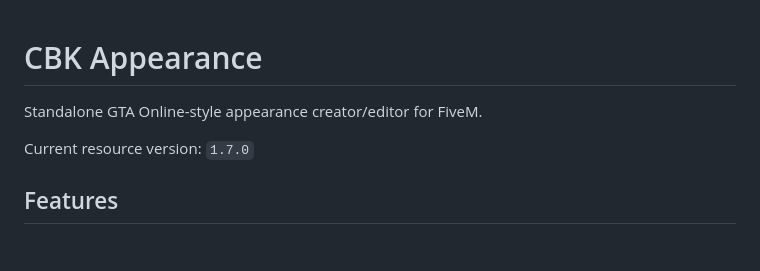
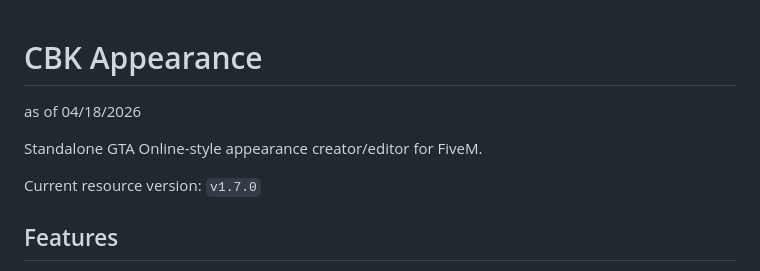
Before and after one commit to CowBoyKeno/cbk-appearance, a Markdown page: README.md, the part around the change. Drawn GitHub-style; blank space fills up the shorter version.

Commit message:
Update resource version format in README

```diff
--- a/README.md
+++ b/README.md
@@ -1,8 +1,9 @@
 # CBK Appearance #
+as of 04/18/2026
 
 Standalone GTA Online-style appearance creator/editor for FiveM.
 
-Current resource version: `1.7.0`
+Current resource version: `v1.7.0`
 
 ## Features
 - Standalone resource with no framework dependency
```
